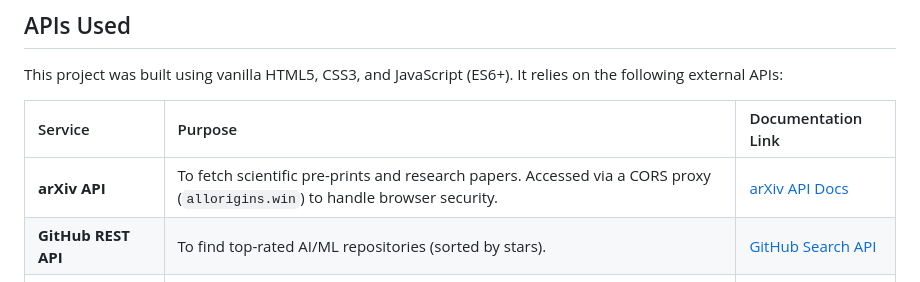
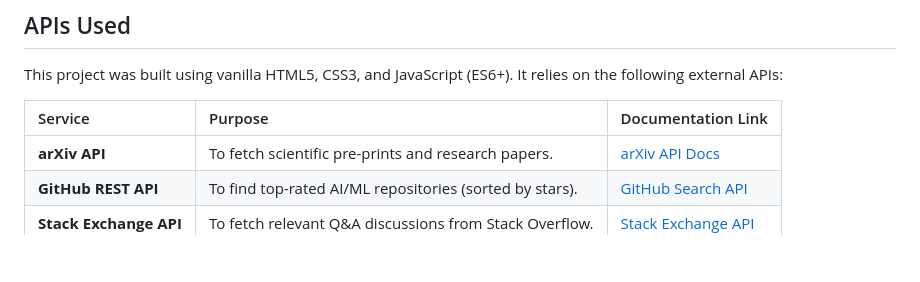
Before and after one commit to Eelaf-Adam/Rookie-Al-Bahith, a Markdown page: README.md, the part around the change. Rendered like a GitHub page; blank space fills up the shorter version.

```diff
--- a/README.md
+++ b/README.md
@@ -33,7 +33,7 @@ This project was built using vanilla HTML5, CSS3, and JavaScript (ES6+). It reli
 
 | Service | Purpose | Documentation Link |
 | :--- | :--- | :--- |
-| **arXiv API** | To fetch scientific pre-prints and research papers. Accessed via a CORS proxy (`allorigins.win`) to handle browser security.| [arXiv API Docs](https://arxiv.org/help/api) |
+| **arXiv API** | To fetch scientific pre-prints and research papers. | [arXiv API Docs](https://arxiv.org/help/api) |
 | **GitHub REST API** | To find top-rated AI/ML repositories (sorted by stars). | [GitHub Search API](https://docs.github.com/en/rest/search) |
 | **Stack Exchange API** | To fetch relevant Q&A discussions from Stack Overflow. | [Stack Exchange API](https://api.stackexchange.com/) |
 
```
